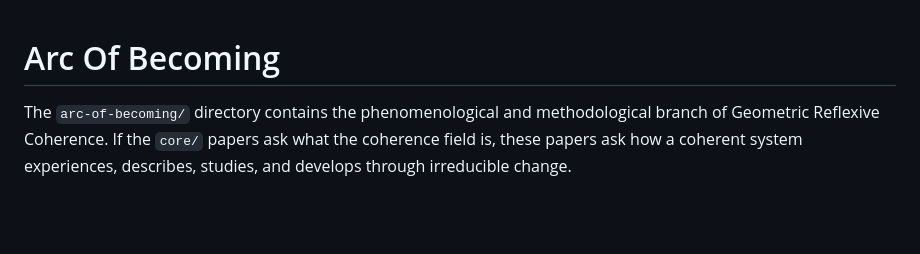
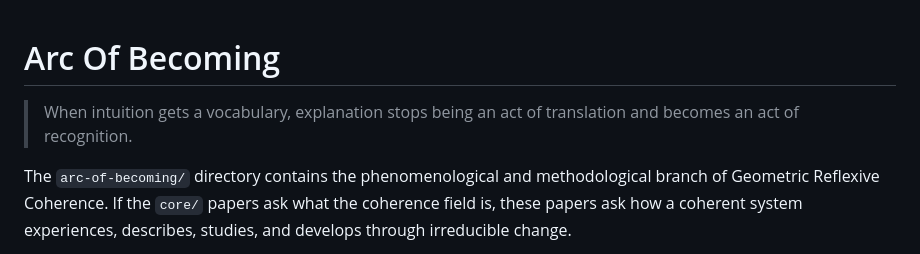
Before and after one commit to urosj/geometric-reflexive-coherence, a Markdown page: arc-of-becoming/README.md, the part around the change. Rendered like a GitHub page; blank space fills up the shorter version.

```diff
--- a/arc-of-becoming/README.md
+++ b/arc-of-becoming/README.md
@@ -1,4 +1,6 @@
 # Arc Of Becoming
+
+> When intuition gets a vocabulary, explanation stops being an act of translation and becomes an act of recognition.
 
 The `arc-of-becoming/` directory contains the phenomenological and
 methodological branch of Geometric Reflexive Coherence. If the `core/` papers
```
Also changed, not shown: README.md (+2 -2 lines).
